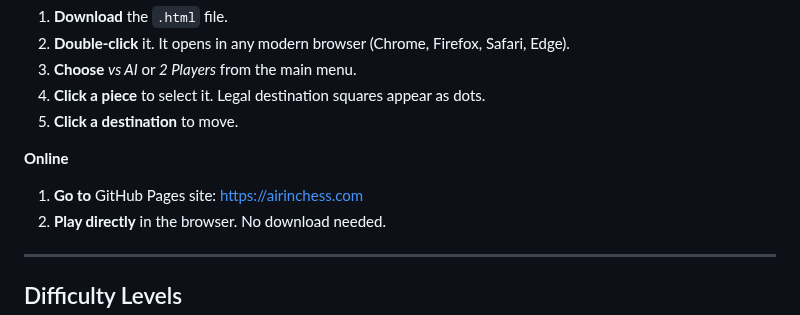
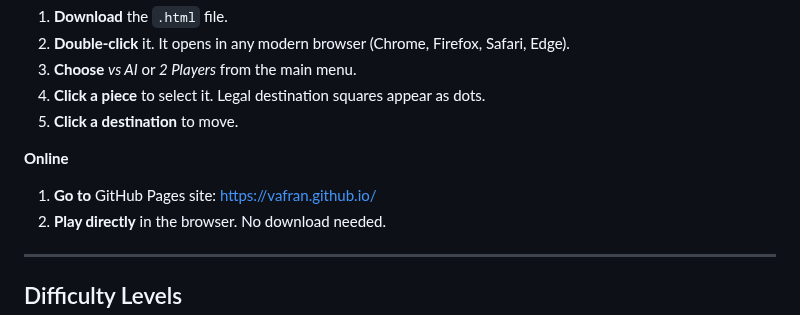
Before and after one commit to vafran/mchess, a Markdown page: README.md, the part around the change. Rendered like a GitHub page.

Commit message:
fix: update GitHub Pages link in README files to new URL

```diff
--- a/README.md
+++ b/README.md
@@ -46,7 +46,7 @@ The result is a game that puts pedagogy first. The Coach is more important than
 
 **Online**
 
-1. **Go to** GitHub Pages site: [https://airinchess.com](https://airinchess.com)
+1. **Go to** GitHub Pages site: [https://vafran.github.io/](https://vafran.github.io/)
 2. **Play directly** in the browser. No download needed.
 
 ---
```
Also changed, not shown: README_es.md (+1 -1 lines).
